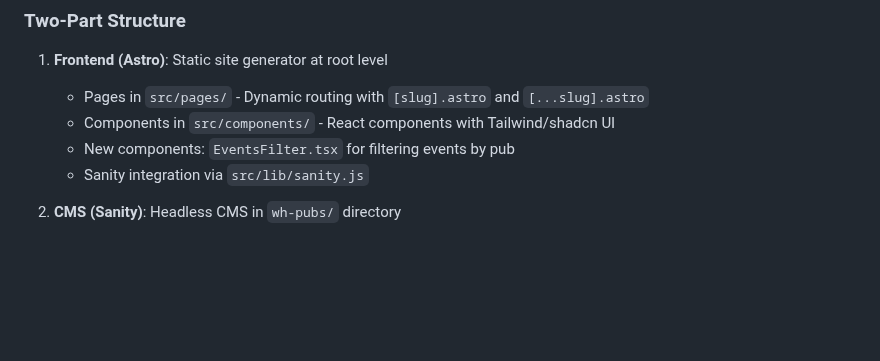
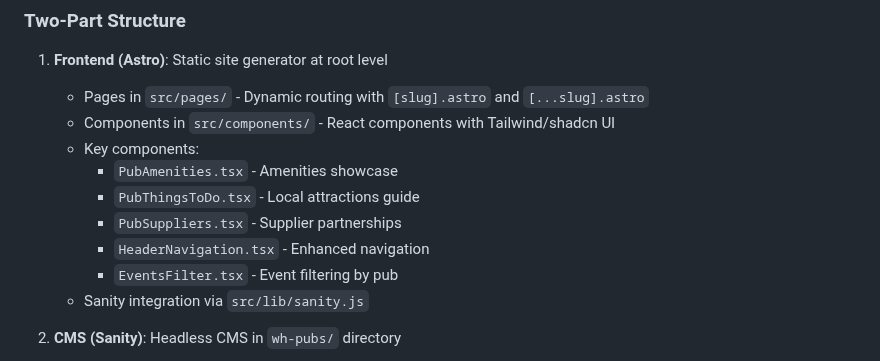
Before and after one commit to mattboostkit/WHPubs, a Markdown page: CLAUDE.md, the part around the change. GitHub-like rendering; blank space fills up the shorter version.

Commit message:
Update /Users/mattwest/Desktop/projects/WHPubs/CLAUDE.md\n\nAuto-committed by Claude Code at 2025-08-12 19:19:43

```diff
--- a/CLAUDE.md
+++ b/CLAUDE.md
@@ -31,7 +31,12 @@ npm run create-sample-posts  # Create sample blog posts
 1. **Frontend (Astro)**: Static site generator at root level
    - Pages in `src/pages/` - Dynamic routing with `[slug].astro` and `[...slug].astro`
    - Components in `src/components/` - React components with Tailwind/shadcn UI
-   - New components: `EventsFilter.tsx` for filtering events by pub
+   - Key components:
+     - `PubAmenities.tsx` - Amenities showcase
+     - `PubThingsToDo.tsx` - Local attractions guide
+     - `PubSuppliers.tsx` - Supplier partnerships
+     - `HeaderNavigation.tsx` - Enhanced navigation
+     - `EventsFilter.tsx` - Event filtering by pub
    - Sanity integration via `src/lib/sanity.js`
 
 2. **CMS (Sanity)**: Headless CMS in `wh-pubs/` directory
```
